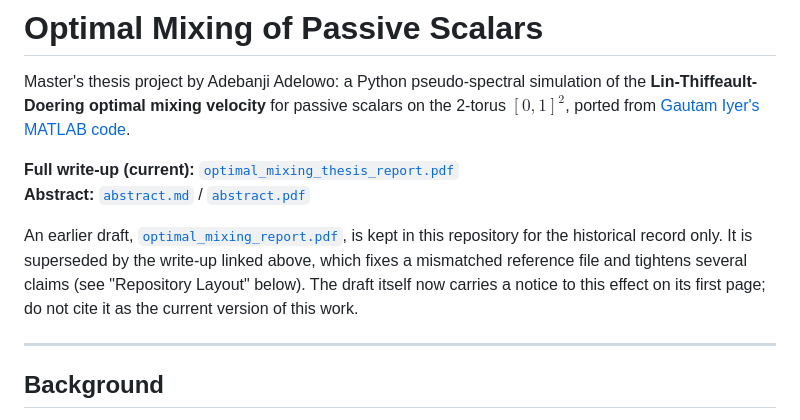
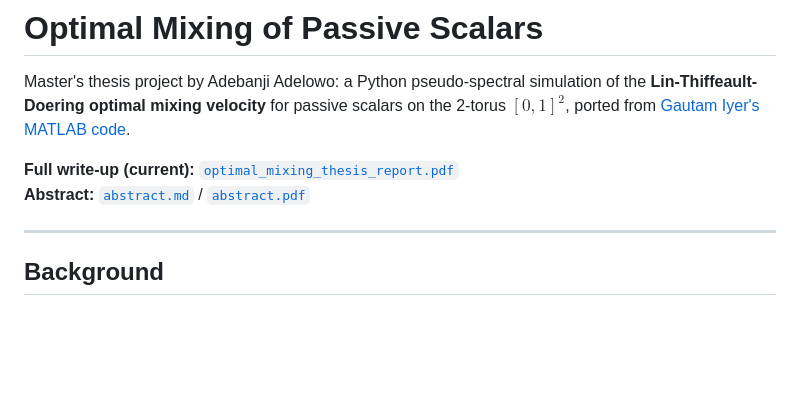
Before and after one commit to AdebanjiAdelowo/Master-Thesis, a Markdown page: README.md, the part around the change. Rendered like a GitHub page; blank space fills up the shorter version.

Commit message:
Remove superseded-draft notice from README
Co-Authored-By: Claude Sonnet 5 <noreply@anthropic.com>

```diff
--- a/README.md
+++ b/README.md
@@ -6,12 +6,6 @@ ported from [Gautam Iyer's MATLAB code](https://www.math.cmu.edu/~gautam/researc
 
 **Full write-up (current):** [`optimal_mixing_thesis_report.pdf`](optimal_mixing_thesis_report.pdf)
 **Abstract:** [`abstract.md`](abstract.md) / [`abstract.pdf`](abstract.pdf)
-
-An earlier draft, [`optimal_mixing_report.pdf`](optimal_mixing_report.pdf), is kept in this
-repository for the historical record only. It is superseded by the write-up linked above,
-which fixes a mismatched reference file and tightens several claims (see "Repository Layout"
-below). The draft itself now carries a notice to this effect on its first page; do not cite it
-as the current version of this work.
 
 ---
 
```
